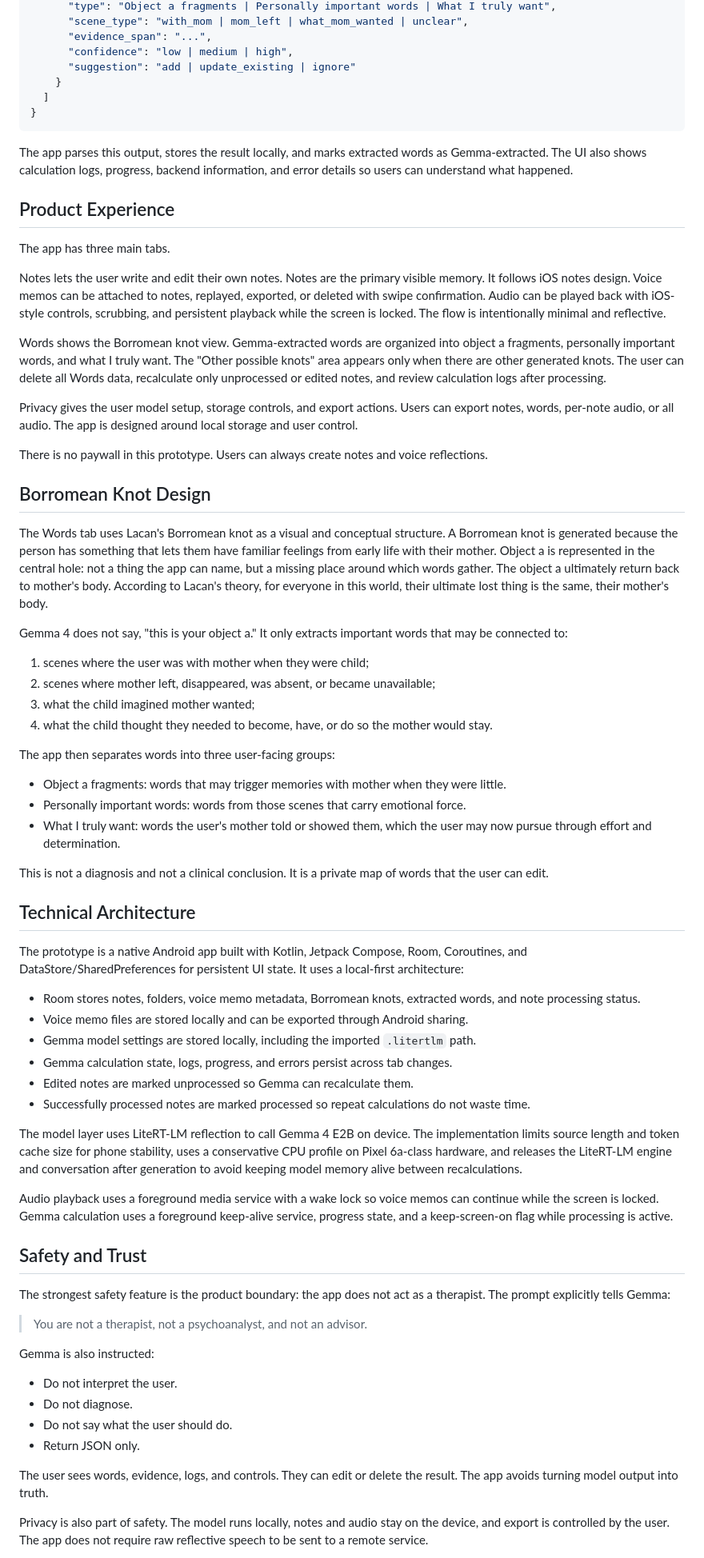
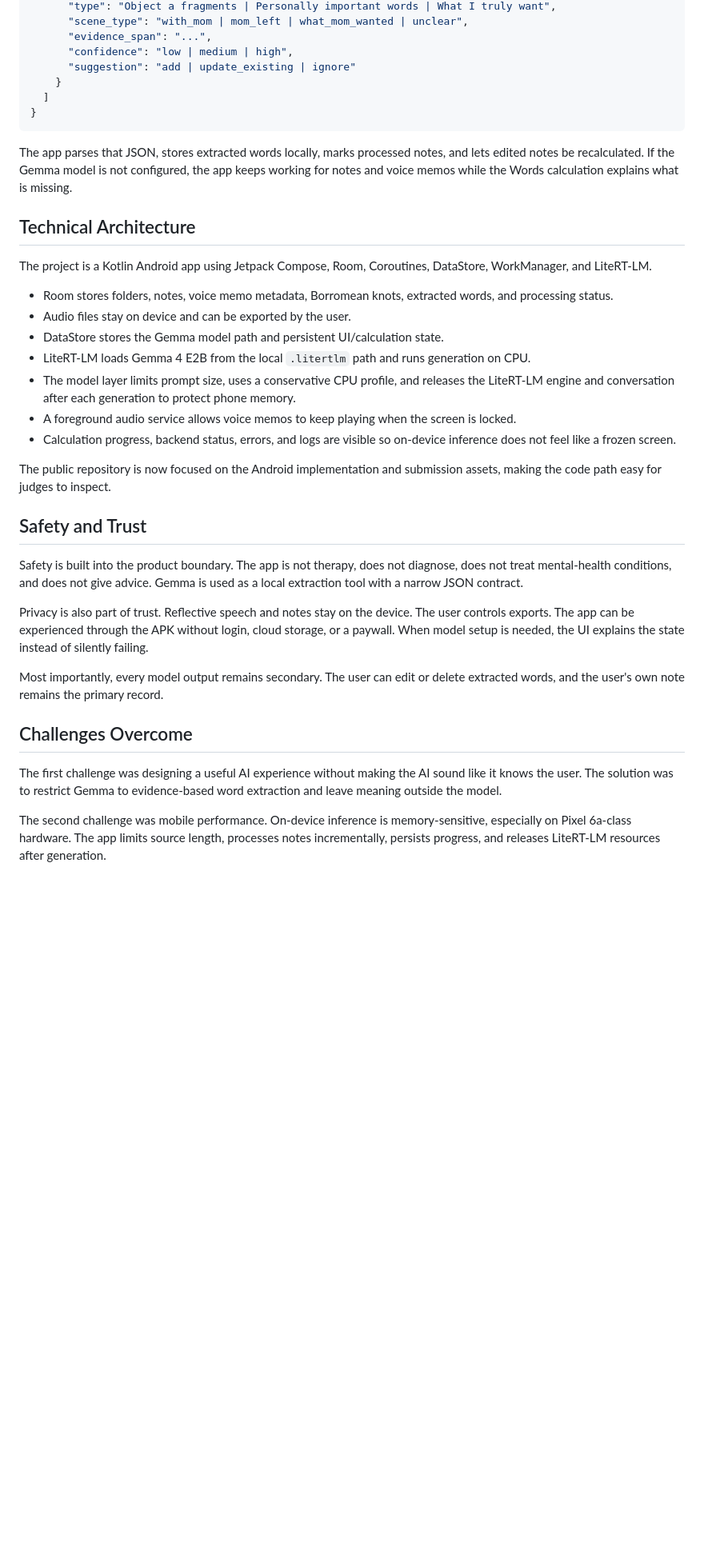
Before and after one commit to huixu11/mywords_myway, a Markdown page: KAGGLE_WRITEUP.md, the part around one of its changes. Shown at 80% size. GitHub-like rendering; blank space fills up the shorter version.

Commit message:
update writeup

````diff
--- a/KAGGLE_WRITEUP.md
+++ b/KAGGLE_WRITEUP.md
@@ -49,68 +65,33 @@ Gemma 4 is used for structured extraction, not free-form advice. The prompt asks
 }
 ```
 
-The app parses this output, stores the result locally, and marks extracted words as Gemma-extracted. The UI also shows calculation logs, progress, backend information, and error details so users can understand what happened.
-
-## Product Experience
-
-The app has three main tabs.
-
-Notes lets the user write and edit their own notes. Notes are the primary visible memory. It follows iOS notes design. Voice memos can be attached to notes, replayed, exported, or deleted with swipe confirmation. Audio can be played back with iOS-style controls, scrubbing, and persistent playback while the screen is locked.  The flow is intentionally minimal and reflective.
-
-Words shows the Borromean knot view. Gemma-extracted words are organized into object a fragments, personally important words, and what I truly want. The "Other possible knots" area appears only when there are other generated knots. The user can delete all Words data, recalculate only unprocessed or edited notes, and review calculation logs after processing.
-
-Privacy gives the user model setup, storage controls, and export actions. Users can export notes, words, per-note audio, or all audio. The app is designed around local storage and user control.
-
-There is no paywall in this prototype. Users can always create notes and voice reflections.
-
-## Borromean Knot Design
-
-The Words tab uses Lacan's Borromean knot as a visual and conceptual structure. A Borromean knot is generated because the person has something that lets them have familiar feelings from early life with their mother. Object a is represented in the central hole: not a thing the app can name, but a missing place around which words gather. The object a ultimately return back to mother's body. According to Lacan's theory, for everyone in this world, their ultimate lost thing is the same, their mother's body.
-
-Gemma 4 does not say, "this is your object a." It only extracts important words that may be connected to:
-
-1. scenes where the user was with mother when they were child;
-2. scenes where mother left, disappeared, was absent, or became unavailable;
-3. what the child imagined mother wanted;
-4. what the child thought they needed to become, have, or do so the mother would stay.
-
-The app then separates words into three user-facing groups:
-
-- Object a fragments: words that may trigger memories with mother when they were little.
-- Personally important words: words from those scenes that carry emotional force.
-- What I truly want: words the user's mother told or showed them, which the user may now pursue through effort and determination.
-
-This is not a diagnosis and not a clinical conclusion. It is a private map of words that the user can edit.
+The app parses that JSON, stores extracted words locally, marks processed notes, and lets edited notes be recalculated. If the Gemma model is not configured, the app keeps working for notes and voice memos while the Words calculation explains what is missing.
 
 ## Technical Architecture
 
-The prototype is a native Android app built with Kotlin, Jetpack Compose, Room, Coroutines, and DataStore/SharedPreferences for persistent UI state. It uses a local-first architecture:
+The project is a Kotlin Android app using Jetpack Compose, Room, Coroutines, DataStore, WorkManager, and LiteRT-LM.
 
-- Room stores notes, folders, voice memo metadata, Borromean knots, extracted words, and note processing status.
-- Voice memo files are stored locally and can be exported through Android sharing.
-- Gemma model settings are stored locally, including the imported `.litertlm` path.
-- Gemma calculation state, logs, progress, and errors persist across tab changes.
-- Edited notes are marked unprocessed so Gemma can recalculate them.
-- Successfully processed notes are marked processed so repeat calculations do not waste time.
+- Room stores folders, notes, voice memo metadata, Borromean knots, extracted words, and processing status.
+- Audio files stay on device and can be exported by the user.
+- DataStore stores the Gemma model path and persistent UI/calculation state.
+- LiteRT-LM loads Gemma 4 E2B from the local `.litertlm` path and runs generation on CPU.
+- The model layer limits prompt size, uses a conservative CPU profile, and releases the LiteRT-LM engine and conversation after each generation to protect phone memory.
+- A foreground audio service allows voice memos to keep playing when the screen is locked.
+- Calculation progress, backend status, errors, and logs are visible so on-device inference does not feel like a frozen screen.
 
-The model layer uses LiteRT-LM reflection to call Gemma 4 E2B on device. The implementation limits source length and token cache size for phone stability, uses a conservative CPU profile on Pixel 6a-class hardware, and releases the LiteRT-LM engine and conversation after generation to avoid keeping model memory alive between recalculations.
-
-Audio playback uses a foreground media service with a wake lock so voice memos can continue while the screen is locked. Gemma calculation uses a foreground keep-alive service, progress state, and a keep-screen-on flag while processing is active.
+The public repository is now focused on the Android implementation and submission assets, making the code path easy for judges to inspect.
 
 ## Safety and Trust
 
-The strongest safety feature is the product boundary: the app does not act as a therapist. The prompt explicitly tells Gemma:
+Safety is built into the product boundary. The app is not therapy, does not diagnose, does not treat mental-health conditions, and does not give advice. Gemma is used as a local extraction tool with a narrow JSON contract.
 
-> You are not a therapist, not a psychoanalyst, and not an advisor.
+Privacy is also part of trust. Reflective speech and notes stay on the device. The user controls exports. The app can be experienced through the APK without login, cloud storage, or a paywall. When model setup is needed, the UI explains the state instead of silently failing.
 
-Gemma is also instructed:
+Most importantly, every model output remains secondary. The user can edit or delete extracted words, and the user's own note remains the primary record.
 
-- Do not interpret the user.
-- Do not diagnose.
-- Do not say what the user should do.
-- Return JSON only.
+## Challenges Overcome
 
-The user sees words, evidence, logs, and controls. They can edit or delete the result. The app avoids turning model output into truth.
+The first challenge was designing a useful AI experience without making the AI sound like it knows the user. The solution was to restrict Gemma to evidence-based word extraction and leave meaning outside the model.
 
-Privacy is also part of safety. The model runs locally, notes and audio stay on the device, and export is controlled by the user. The app does not require raw reflective speech to be sent to a remote service.
+The second challenge was mobile performance. On-device inference is memory-sensitive, especially on Pixel 6a-class hardware. The app limits source length, processes notes incrementally, persists progress, and releases LiteRT-LM resources after generation.
 
````
Also changed, not shown: other parts of KAGGLE_WRITEUP.md (+38 -58 lines).
